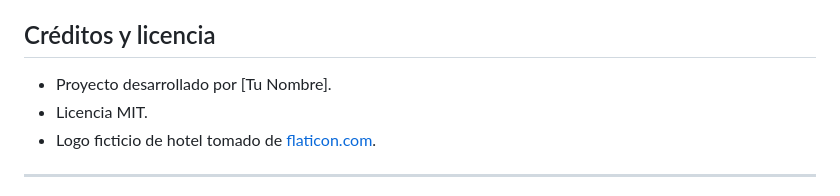
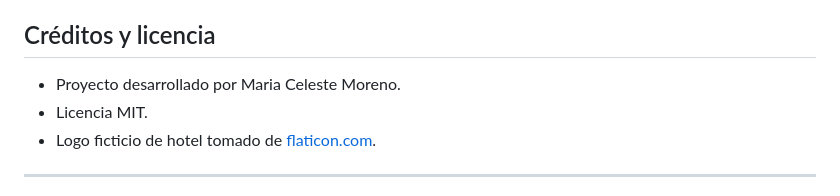
Before and after one commit to cmoreno2024/sistema_experto, a Markdown page: README.md, the part around the change. Drawn GitHub-style.

Commit message:
Modificacion readme

```diff
--- a/README.md
+++ b/README.md
@@ -73,7 +73,7 @@ Este sistema experto, desarrollado en Python, optimiza la asignación de habitac
 - Puedes consultar los documentos PDF en la carpeta `documentacion/` para ver la base de conocimiento y justificación de las reglas.
 
 ## Créditos y licencia
-- Proyecto desarrollado por [Tu Nombre].
+- Proyecto desarrollado por Maria Celeste Moreno.
 - Licencia MIT.
 - Logo ficticio de hotel tomado de [flaticon.com](https://www.flaticon.com/free-icon/hotel_684908).
 
```
